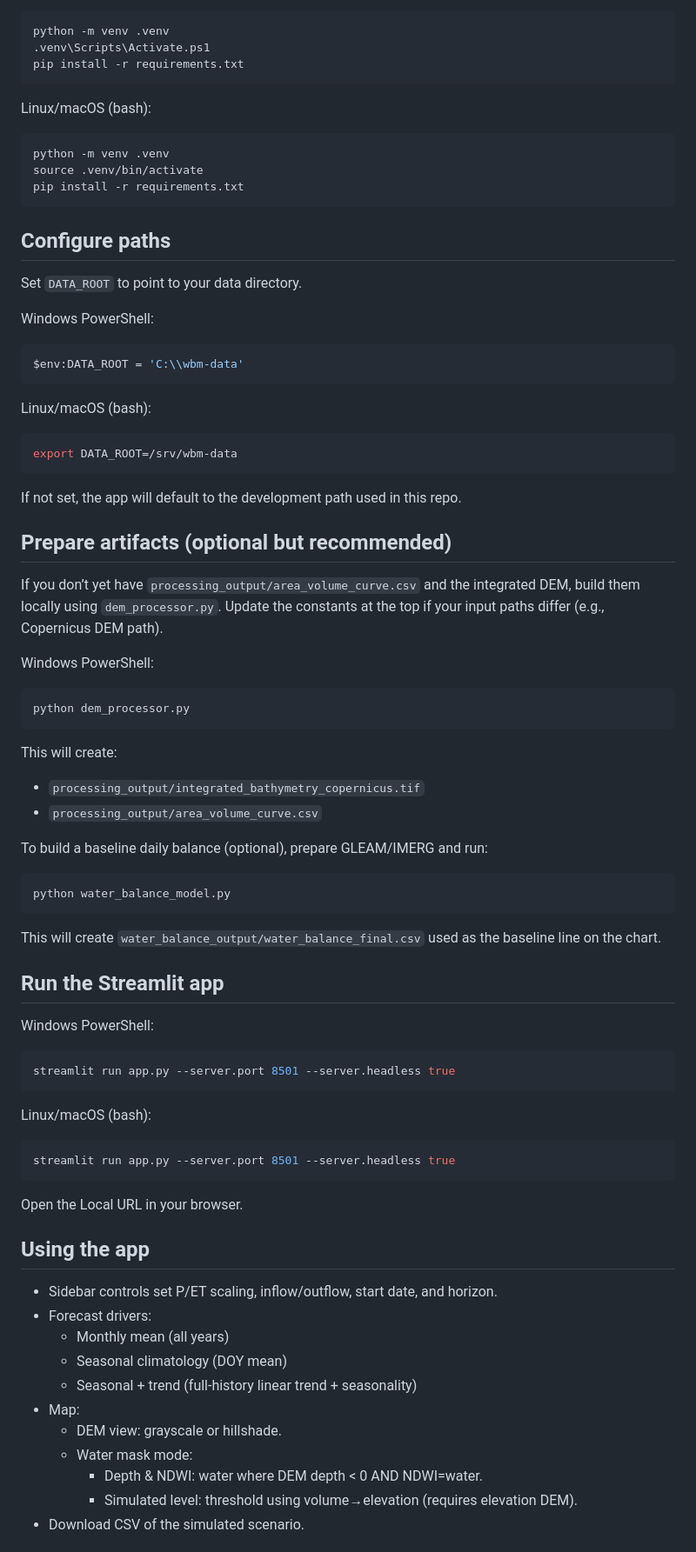
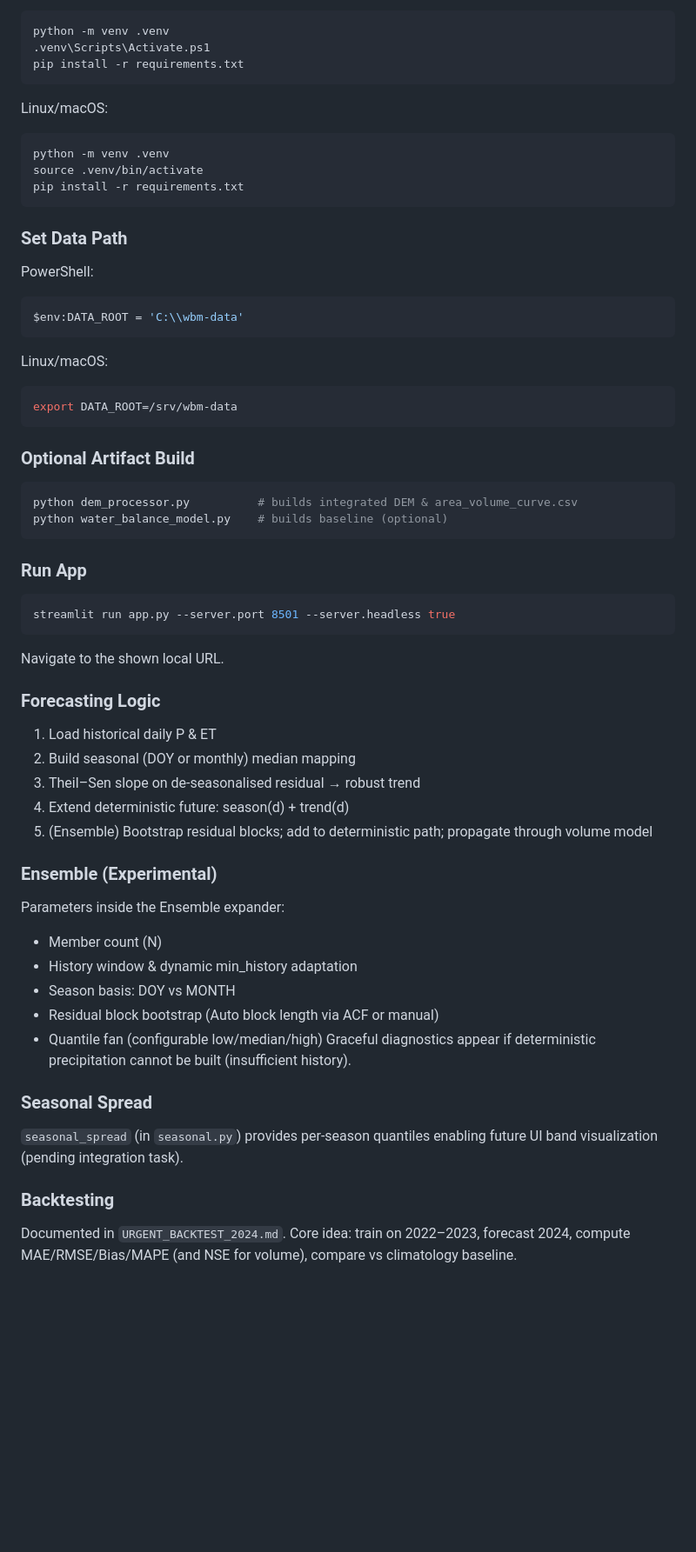
Before and after one commit to vel5id/water-balance-app, a Markdown page: README.md, the part around one of its changes. Shown at 87% size. Rendered like a GitHub page; blank space fills up the shorter version.

````diff
--- a/README.md
+++ b/README.md
@@ -46,81 +73,54 @@ python -m venv .venv
 .venv\Scripts\Activate.ps1
 pip install -r requirements.txt
 ```
-
-Linux/macOS (bash):
-
+Linux/macOS:
 ```bash
 python -m venv .venv
 source .venv/bin/activate
 pip install -r requirements.txt
 ```
 
-## Configure paths
-
-Set `DATA_ROOT` to point to your data directory.
-
-Windows PowerShell:
-
+### Set Data Path
+PowerShell:
 ```powershell
 $env:DATA_ROOT = 'C:\\wbm-data'
 ```
-
-Linux/macOS (bash):
-
+Linux/macOS:
 ```bash
 export DATA_ROOT=/srv/wbm-data
 ```
 
-If not set, the app will default to the development path used in this repo.
-
-## Prepare artifacts (optional but recommended)
-
-If you don’t yet have `processing_output/area_volume_curve.csv` and the integrated DEM, build them locally using `dem_processor.py`. Update the constants at the top if your input paths differ (e.g., Copernicus DEM path).
-
-Windows PowerShell:
-
+### Optional Artifact Build
 ```powershell
-python dem_processor.py
+python dem_processor.py          # builds integrated DEM & area_volume_curve.csv
+python water_balance_model.py    # builds baseline (optional)
 ```
 
-This will create:
-- `processing_output/integrated_bathymetry_copernicus.tif`
-- `processing_output/area_volume_curve.csv`
-
-To build a baseline daily balance (optional), prepare GLEAM/IMERG and run:
-
-```powershell
-python water_balance_model.py
-```
-
-This will create `water_balance_output/water_balance_final.csv` used as the baseline line on the chart.
-
-## Run the Streamlit app
-
-Windows PowerShell:
-
+### Run App
 ```powershell
 streamlit run app.py --server.port 8501 --server.headless true
 ```
+Navigate to the shown local URL.
 
-Linux/macOS (bash):
+### Forecasting Logic
+1. Load historical daily P & ET
+2. Build seasonal (DOY or monthly) median mapping
+3. Theil–Sen slope on de-seasonalised residual → robust trend
+4. Extend deterministic future: season(d) + trend(d)
+5. (Ensemble) Bootstrap residual blocks; add to deterministic path; propagate through volume model
 
-```bash
-streamlit run app.py --server.port 8501 --server.headless true
-```
+### Ensemble (Experimental)
+Parameters inside the Ensemble expander:
+- Member count (N)
+- History window & dynamic min_history adaptation
+- Season basis: DOY vs MONTH
+- Residual block bootstrap (Auto block length via ACF or manual)
+- Quantile fan (configurable low/median/high)
+Graceful diagnostics appear if deterministic precipitation cannot be built (insufficient history).
 
-Open the Local URL in your browser.
+### Seasonal Spread
+`seasonal_spread` (in `seasonal.py`) provides per-season quantiles enabling future UI band visualization (pending integration task).
 
-## Using the app
-- Sidebar controls set P/ET scaling, inflow/outflow, start date, and horizon.
-- Forecast drivers:
-	- Monthly mean (all years)
-	- Seasonal climatology (DOY mean)
-	- Seasonal + trend (full-history linear trend + seasonality)
-- Map:
-	- DEM view: grayscale or hillshade.
-	- Water mask mode:
-		- Depth & NDWI: water where DEM depth < 0 AND NDWI=water.
-		- Simulated level: threshold using volume→elevation (requires elevation DEM).
-- Download CSV of the simulated scenario.
+### Backtesting
+Documented in `URGENT_BACKTEST_2024.md`. Core idea: train on 2022–2023, forecast 2024, compute MAE/RMSE/Bias/MAPE (and NSE for volume), compare vs climatology baseline.
 
````
Also changed, not shown: other parts of README.md (+165 -65 lines).
